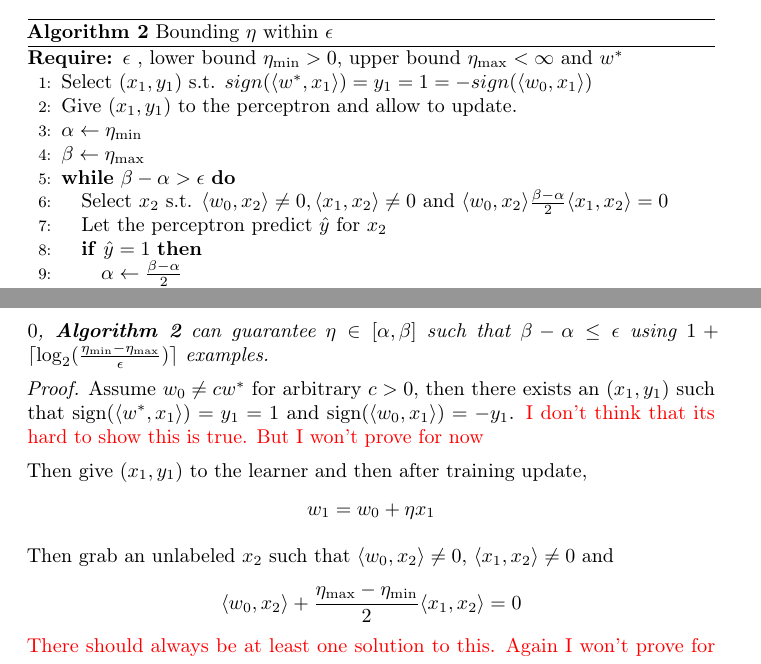
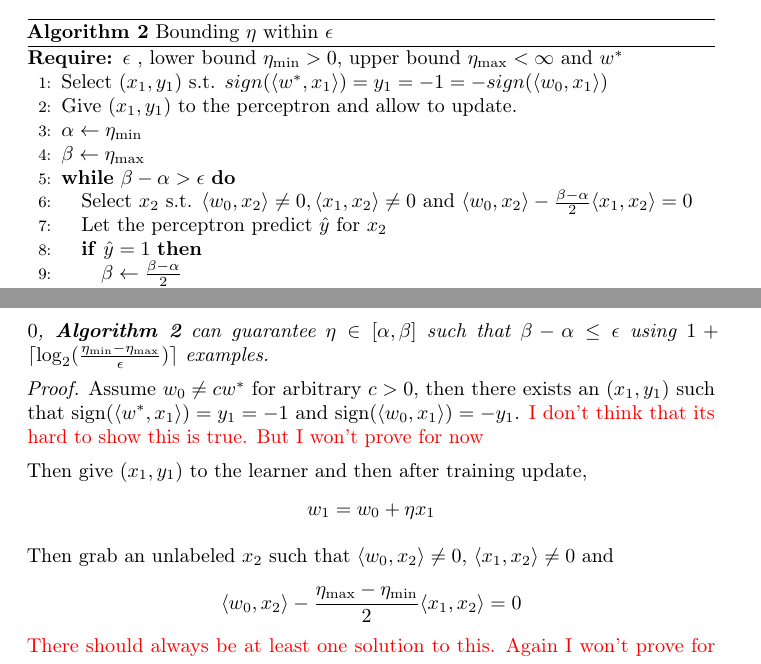
Before and after one commit to mhorowitzgelb/CS761Final, a LaTeX paper (paper_final.tex): two parts of pages 3 and 4 of 5, joined at a grey line, cut so that both start at the same text. Compiled offline with pdfLaTeX.

Commit message:
Fixed small issue with proof. y should be -1 instead of 1 for x1

```diff
--- a/paper_final.tex
+++ b/paper_final.tex
@@ -114,19 +114,19 @@ With the ability to teach with unlabeled examples, below shows the optimal algor
 \caption{Bounding $\eta$ within $\epsilon$ }
 \begin{algorithmic}[1]
 	\REQUIRE $\epsilon$ , lower bound $\eta_{\min} > 0$, upper bound $\eta_{\max} < \infty$ and $w^*$
-	\STATE Select $(x_1 , y_1)$ s.t. $sign(\langle w^* , x_1 \rangle) = y_1 = 1 =
+	\STATE Select $(x_1 , y_1)$ s.t. $sign(\langle w^* , x_1 \rangle) = y_1 = -1 =
 	-sign(\langle w_0 , x_1 \rangle )$
 	\STATE Give $(x_1, y_1)$ to the perceptron and allow to update.
 	\STATE $\alpha \leftarrow \eta_{\min}$
 	\STATE $\beta \leftarrow \eta_{\max}$
 
 	\WHILE{$\beta - \alpha > \epsilon$}
-		\STATE Select $ x_2$ s.t. $\langle w_0 , x_2 \rangle \neq 0, \langle x_1 , x_2 \rangle \neq 0$ and $\langle w_0, x_2 \rangle \frac{\beta - \alpha}{2}\langle x_1, x_2 \rangle = 0$
+		\STATE Select $ x_2$ s.t. $\langle w_0 , x_2 \rangle \neq 0, \langle x_1 , x_2 \rangle \neq 0$ and $\langle w_0, x_2 \rangle - \frac{\beta - \alpha}{2}\langle x_1, x_2 \rangle = 0$
 		\STATE Let the perceptron predict $\hat{y}$ for $x_2$
 		\IF{$\hat{y} = 1$}
+			\STATE $ \beta \leftarrow \frac{\beta - \alpha}{2}$
+		\ELSE
 			\STATE $ \alpha \leftarrow \frac{\beta - \alpha}{2}$
-		\ELSE
-			\STATE $ \beta \leftarrow \frac{\beta - \alpha}{2}$
 		\ENDIF
 	\ENDWHILE
 	\RETURN $(\alpha , \beta)$
@@ -141,7 +141,7 @@ learning rate $\eta \in [\eta_{\min} , \eta_{\max}]$, then for given $\epsilon >
 {\min} - \eta_{\max}}{\epsilon})\rceil$ examples.}
 
 \textit{Proof.}
-Assume $w_0 \neq cw^*$ for arbitrary $c > 0$, then there exists an $(x_1, y_1)$ such that $\text{sign}(\langle w^*,x_1 \rangle) = y_1 = 1$ and $\text{sign}(\langle w_0,x_1 \rangle) = -y_1$.
+Assume $w_0 \neq cw^*$ for arbitrary $c > 0$, then there exists an $(x_1, y_1)$ such that $\text{sign}(\langle w^*,x_1 \rangle) = y_1 = -1$ and $\text{sign}(\langle w_0,x_1 \rangle) = -y_1$.
 \color{red}
 I don't think that its hard to show this is true. But I won't prove for now
 \color{black}
@@ -155,7 +155,7 @@ Then grab an unlabeled $x_2$ such that
 $\langle w_0,x_2 \rangle \neq 0$, $\langle x_1, x_2 \rangle \neq 0$
 and
 $$
-\langle w_0,x_2 \rangle + \frac{\eta_{\max} - \eta_{\min}}{2} \langle x_1, x_2 \rangle = 0
+\langle w_0,x_2 \rangle - \frac{\eta_{\max} - \eta_{\min}}{2} \langle x_1, x_2 \rangle = 0
 $$
 \color{red}
 There should always be at least one solution to this. Again I won't prove for now.
```
Also changed, not shown: paper_final.tex (2 more changed lines).
